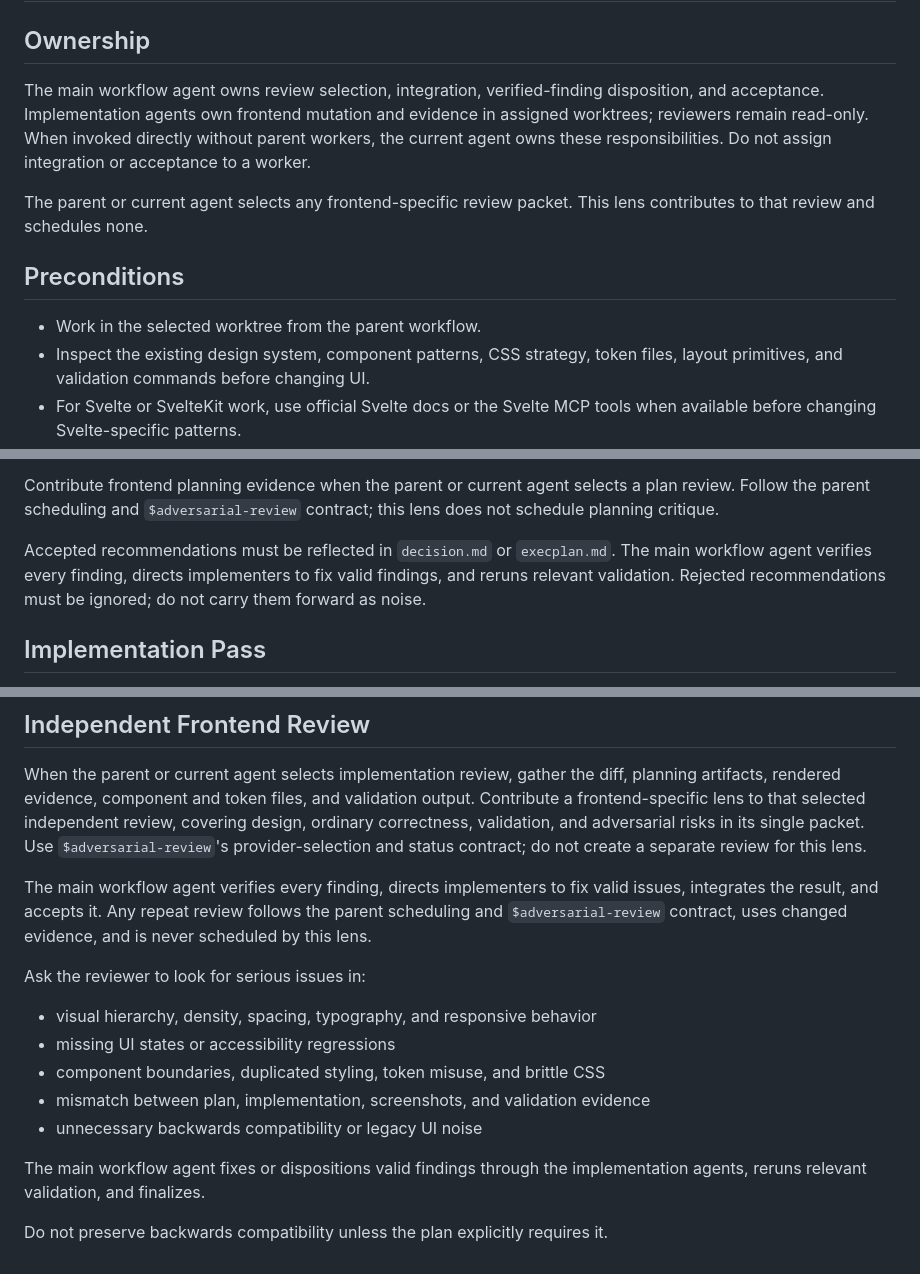
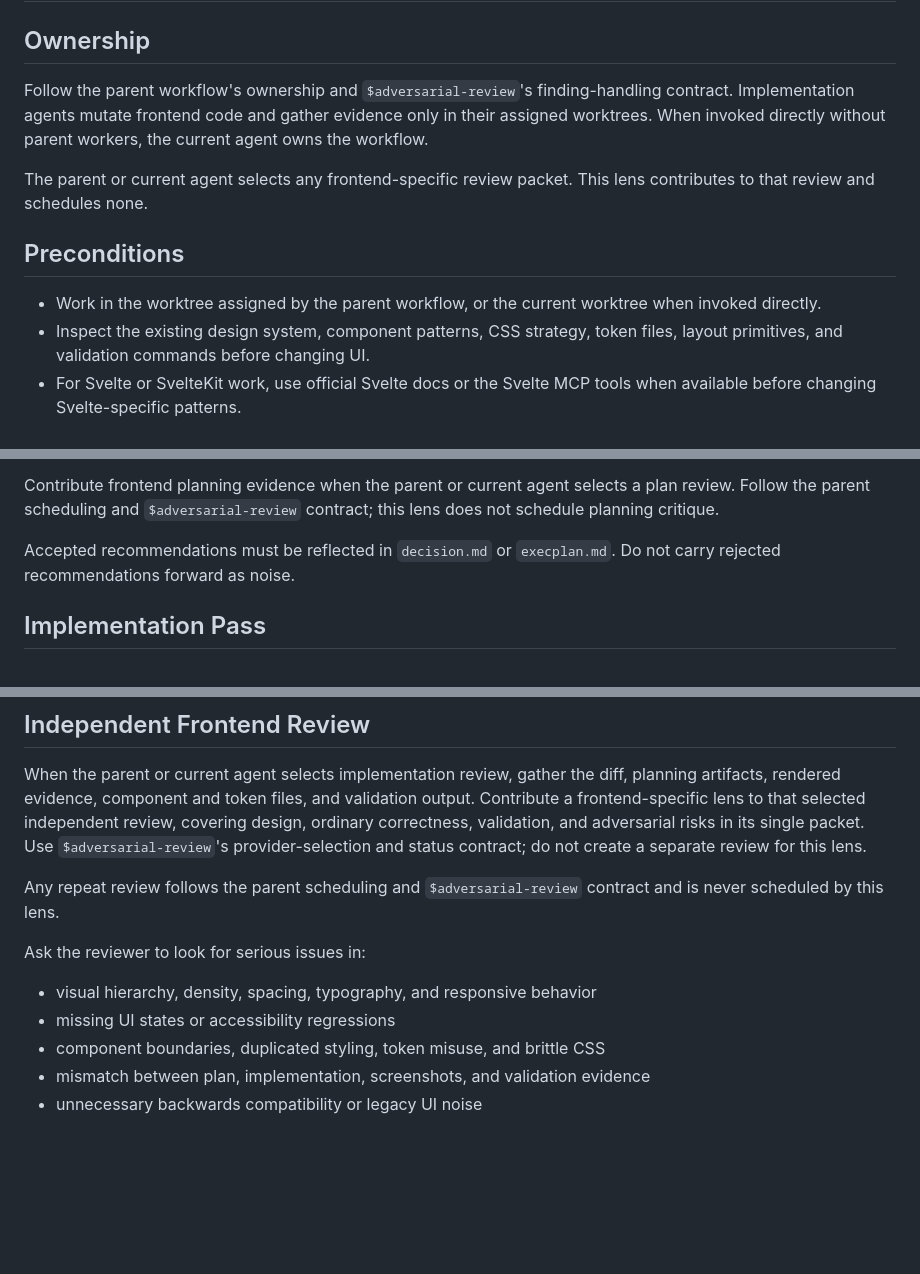
Before and after one commit to kellen-miller/skills, a Markdown page: frontend-design/SKILL.md, 3 parts joined by grey strips. GitHub-like rendering; blank space fills up the shorter version.

Commit message:
docs(workflow): clarify repair and lens scope

```diff
--- a/frontend-design/SKILL.md
+++ b/frontend-design/SKILL.md
@@ -7,18 +7,18 @@ description: Use when frontend UI, visual design, layout, CSS, responsive behavi
 
 ## Ownership
 
-The main workflow agent owns review selection, integration, verified-finding
-disposition, and acceptance. Implementation agents own frontend mutation and
-evidence in assigned worktrees; reviewers remain read-only. When invoked
-directly without parent workers, the current agent owns these responsibilities.
-Do not assign integration or acceptance to a worker.
+Follow the parent workflow's ownership and `$adversarial-review`'s
+finding-handling contract. Implementation agents mutate frontend code and gather
+evidence only in their assigned worktrees. When invoked directly without parent
+workers, the current agent owns the workflow.
 
 The parent or current agent selects any frontend-specific review packet. This
 lens contributes to that review and schedules none.
 
 ## Preconditions
 
-- Work in the selected worktree from the parent workflow.
+- Work in the worktree assigned by the parent workflow, or the current worktree
+  when invoked directly.
 - Inspect the existing design system, component patterns, CSS strategy, token
   files, layout primitives, and validation commands before changing UI.
 - For Svelte or SvelteKit work, use official Svelte docs or the Svelte MCP tools
@@ -59,9 +59,7 @@ a plan review. Follow the parent scheduling and `$adversarial-review` contract;
 this lens does not schedule planning critique.
 
 Accepted recommendations must be reflected in `decision.md` or `execplan.md`.
-The main workflow agent verifies every finding, directs implementers to fix
-valid findings, and reruns relevant validation. Rejected recommendations must
-be ignored; do not carry them forward as noise.
+Do not carry rejected recommendations forward as noise.
 
 ## Implementation Pass
 
@@ -117,10 +115,8 @@ covering design, ordinary correctness, validation, and adversarial risks in its
 single packet. Use `$adversarial-review`'s provider-selection and status
 contract; do not create a separate review for this lens.
 
-The main workflow agent verifies every finding, directs implementers to fix
-valid issues, integrates the result, and accepts it. Any repeat review follows
-the parent scheduling and `$adversarial-review` contract, uses changed evidence,
-and is never scheduled by this lens.
+Any repeat review follows the parent scheduling and `$adversarial-review`
+contract and is never scheduled by this lens.
 
 Ask the reviewer to look for serious issues in:
 
@@ -129,8 +125,3 @@ Ask the reviewer to look for serious issues in:
 - component boundaries, duplicated styling, token misuse, and brittle CSS
 - mismatch between plan, implementation, screenshots, and validation evidence
 - unnecessary backwards compatibility or legacy UI noise
-
-The main workflow agent fixes or dispositions valid findings through the
-implementation agents, reruns relevant validation, and finalizes.
-
-Do not preserve backwards compatibility unless the plan explicitly requires it.
```
Also changed, not shown: grill-plan-build/SKILL.md (+1 -0 lines).
